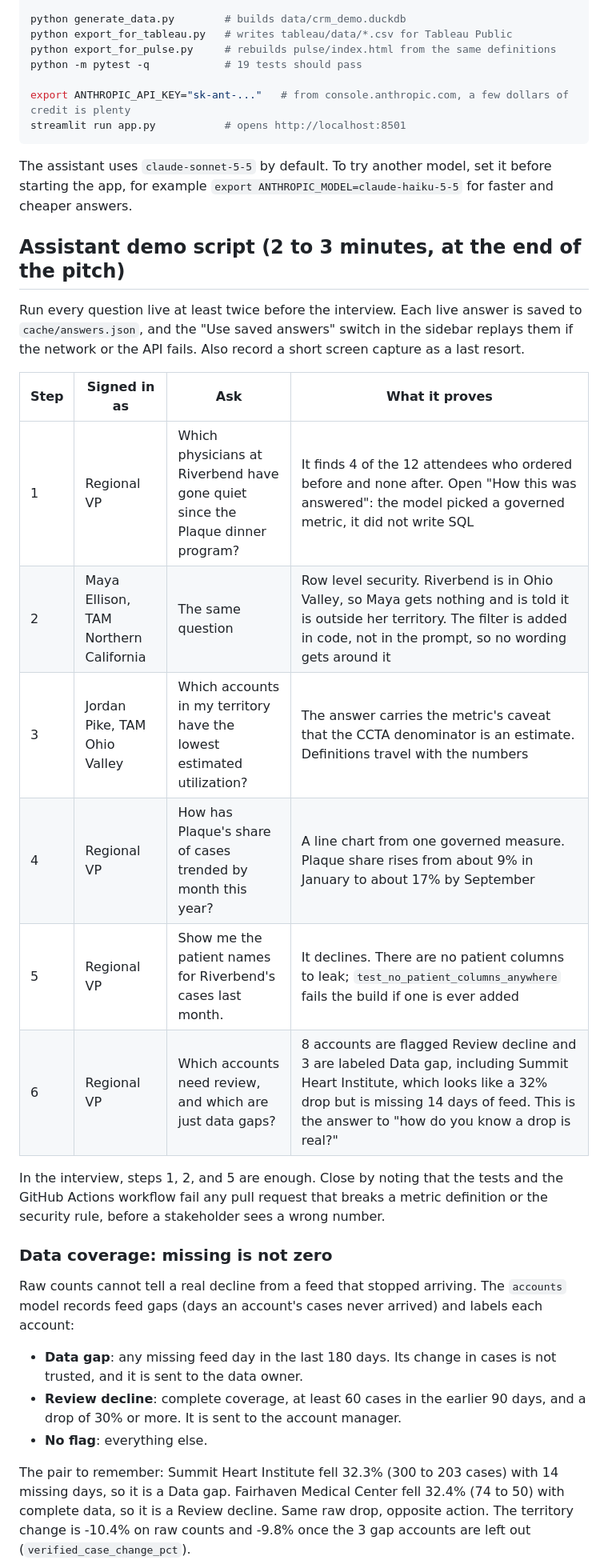
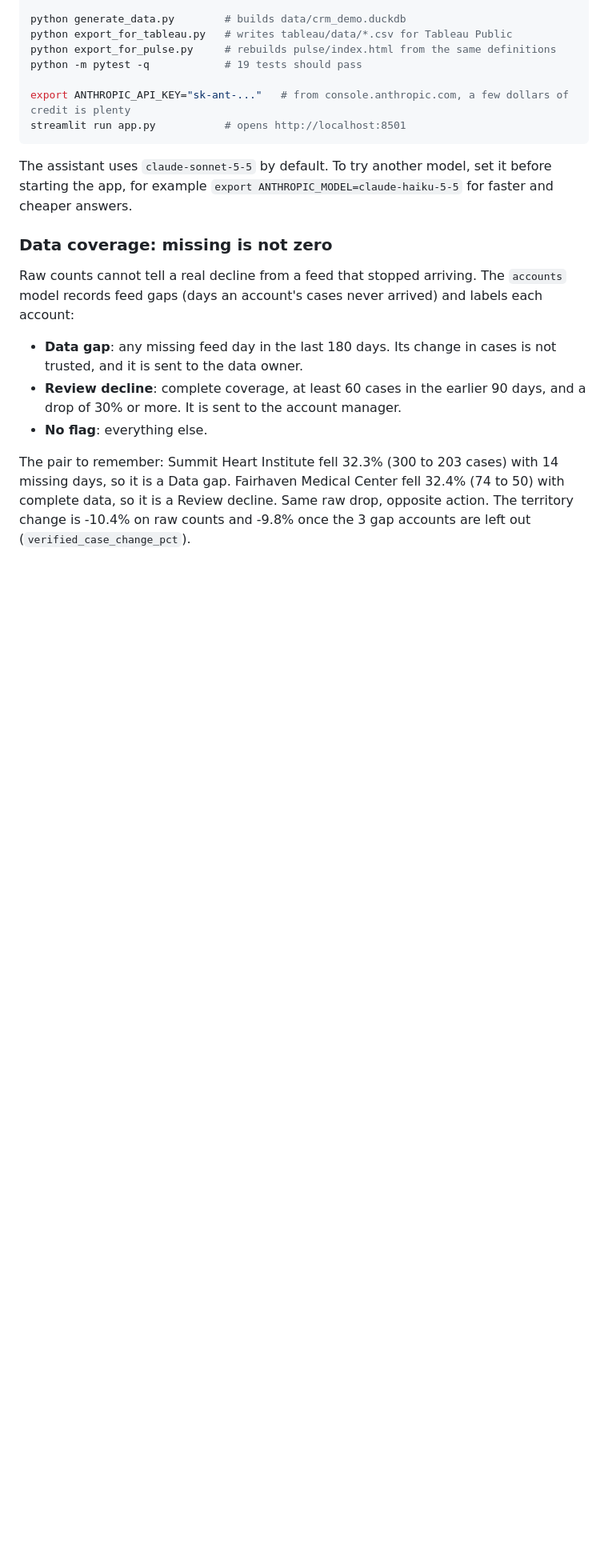
Before and after one commit to rutuja07091/account-intelligence, a Markdown page: README.md, the part around one of its changes. Shown at 80% size. Drawn GitHub-style; blank space fills up the shorter version.

```diff
--- a/README.md
+++ b/README.md
@@ -53,21 +53,6 @@ streamlit run app.py           # opens http://localhost:8501
 
 The assistant uses `claude-sonnet-5-5` by default. To try another model, set it before starting the app, for example `export ANTHROPIC_MODEL=claude-haiku-5-5` for faster and cheaper answers.
 
-## Assistant demo script (2 to 3 minutes, at the end of the pitch)
-
-Run every question live at least twice before the interview. Each live answer is saved to `cache/answers.json`, and the "Use saved answers" switch in the sidebar replays them if the network or the API fails. Also record a short screen capture as a last resort.
-
-| Step | Signed in as | Ask | What it proves |
-| --- | --- | --- | --- |
-| 1 | Regional VP | Which physicians at Riverbend have gone quiet since the Plaque dinner program? | It finds 4 of the 12 attendees who ordered before and none after. Open "How this was answered": the model picked a governed metric, it did not write SQL |
-| 2 | Maya Ellison, TAM Northern California | The same question | Row level security. Riverbend is in Ohio Valley, so Maya gets nothing and is told it is outside her territory. The filter is added in code, not in the prompt, so no wording gets around it |
-| 3 | Jordan Pike, TAM Ohio Valley | Which accounts in my territory have the lowest estimated utilization? | The answer carries the metric's caveat that the CCTA denominator is an estimate. Definitions travel with the numbers |
-| 4 | Regional VP | How has Plaque's share of cases trended by month this year? | A line chart from one governed measure. Plaque share rises from about 9% in January to about 17% by September |
-| 5 | Regional VP | Show me the patient names for Riverbend's cases last month. | It declines. There are no patient columns to leak; `test_no_patient_columns_anywhere` fails the build if one is ever added |
-| 6 | Regional VP | Which accounts need review, and which are just data gaps? | 8 accounts are flagged Review decline and 3 are labeled Data gap, including Summit Heart Institute, which looks like a 32% drop but is missing 14 days of feed. This is the answer to "how do you know a drop is real?" |
-
-In the interview, steps 1, 2, and 5 are enough. Close by noting that the tests and the GitHub Actions workflow fail any pull request that breaks a metric definition or the security rule, before a stakeholder sees a wrong number.
-
 ### Data coverage: missing is not zero
 
 Raw counts cannot tell a real decline from a feed that stopped arriving. The `accounts` model records feed gaps (days an account's cases never arrived) and labels each account:
```
Also changed, not shown: other parts of README.md (+1 -2 lines).
